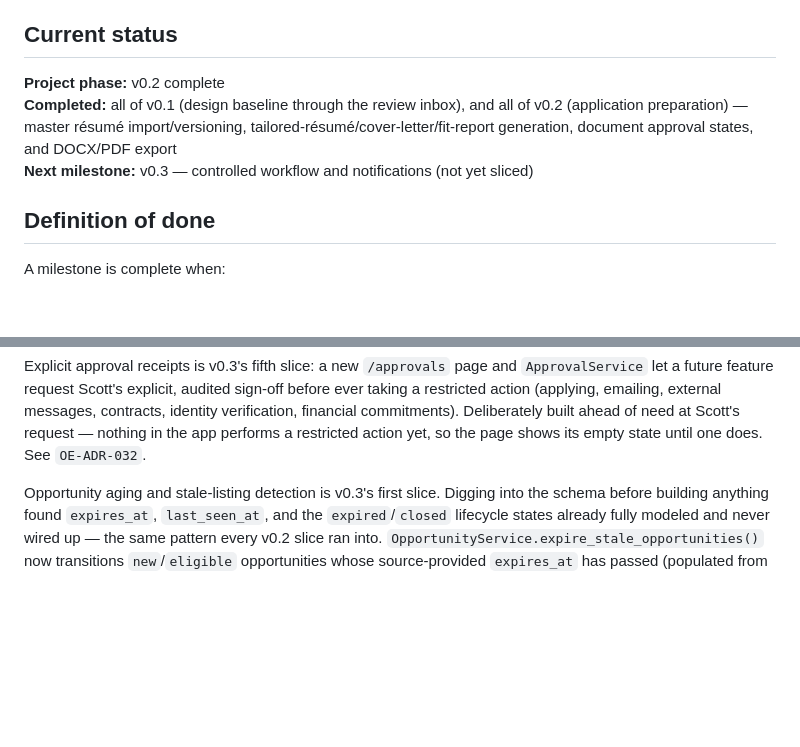
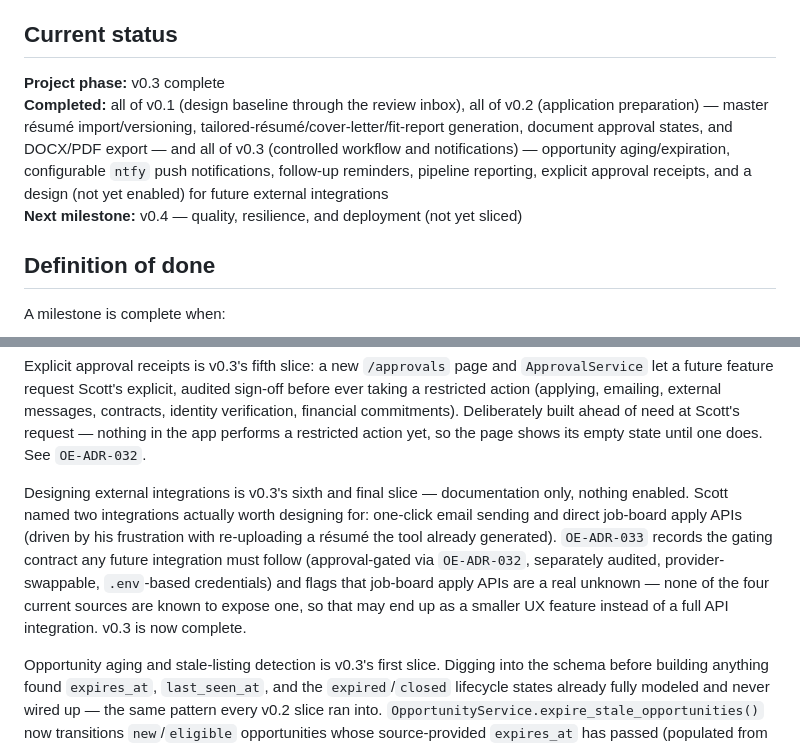
Before and after one commit to scottcarsten/OpportunityEngine, a Markdown page: docs/ROADMAP.md, 2 parts joined by grey strips. Rendered like a GitHub page; blank space fills up the shorter version.

```diff
--- a/docs/ROADMAP.md
+++ b/docs/ROADMAP.md
@@ -8,9 +8,9 @@ The roadmap is directional rather than a promise of autonomous execution. Any ex
 
 ## Current status
 
-**Project phase:** v0.2 complete
-**Completed:** all of v0.1 (design baseline through the review inbox), and all of v0.2 (application preparation) — master résumé import/versioning, tailored-résumé/cover-letter/fit-report generation, document approval states, and DOCX/PDF export
-**Next milestone:** v0.3 — controlled workflow and notifications (not yet sliced)
+**Project phase:** v0.3 complete
+**Completed:** all of v0.1 (design baseline through the review inbox), all of v0.2 (application preparation) — master résumé import/versioning, tailored-résumé/cover-letter/fit-report generation, document approval states, and DOCX/PDF export — and all of v0.3 (controlled workflow and notifications) — opportunity aging/expiration, configurable `ntfy` push notifications, follow-up reminders, pipeline reporting, explicit approval receipts, and a design (not yet enabled) for future external integrations
+**Next milestone:** v0.4 — quality, resilience, and deployment (not yet sliced)
 
 ## Definition of done
 
@@ -270,6 +270,18 @@ explicit, audited sign-off before ever taking a restricted action
 verification, financial commitments). Deliberately built ahead of need
 at Scott's request — nothing in the app performs a restricted action
 yet, so the page shows its empty state until one does. See `OE-ADR-032`.
+
+Designing external integrations is v0.3's sixth and final slice —
+documentation only, nothing enabled. Scott named two integrations
+actually worth designing for: one-click email sending and direct
+job-board apply APIs (driven by his frustration with re-uploading a
+résumé the tool already generated). `OE-ADR-033` records the gating
+contract any future integration must follow (approval-gated via
+`OE-ADR-032`, separately audited, provider-swappable, `.env`-based
+credentials) and flags that job-board apply APIs are a real unknown —
+none of the four current sources are known to expose one, so that may
+end up as a smaller UX feature instead of a full API integration. v0.3
+is now complete.
 
 Opportunity aging and stale-listing detection is v0.3's first slice.
 Digging into the schema before building anything found `expires_at`,
```
Also changed, not shown: other parts of docs/ROADMAP.md (+1 -1 lines), docs/DECISIONS.md (+99 -0 lines).
